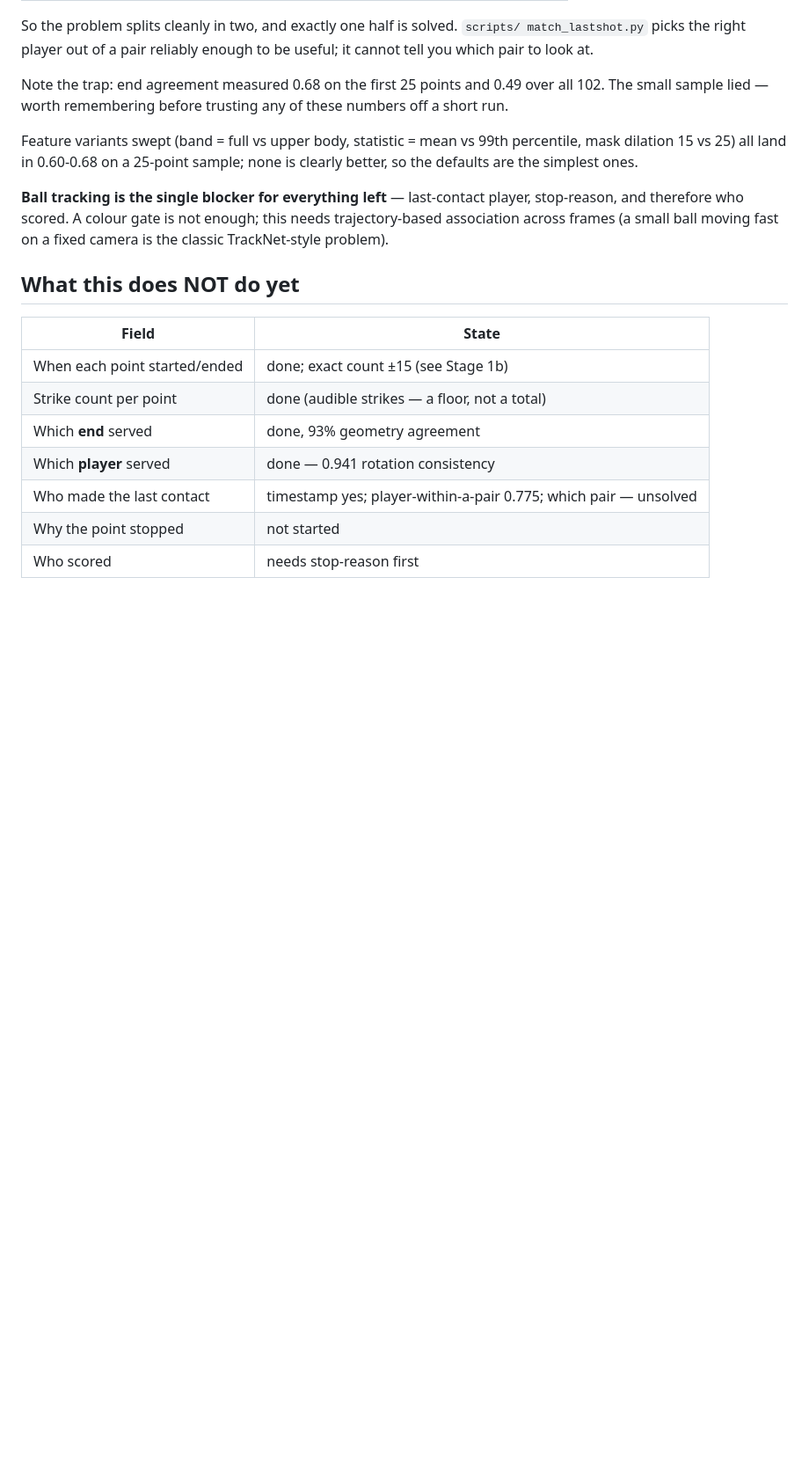
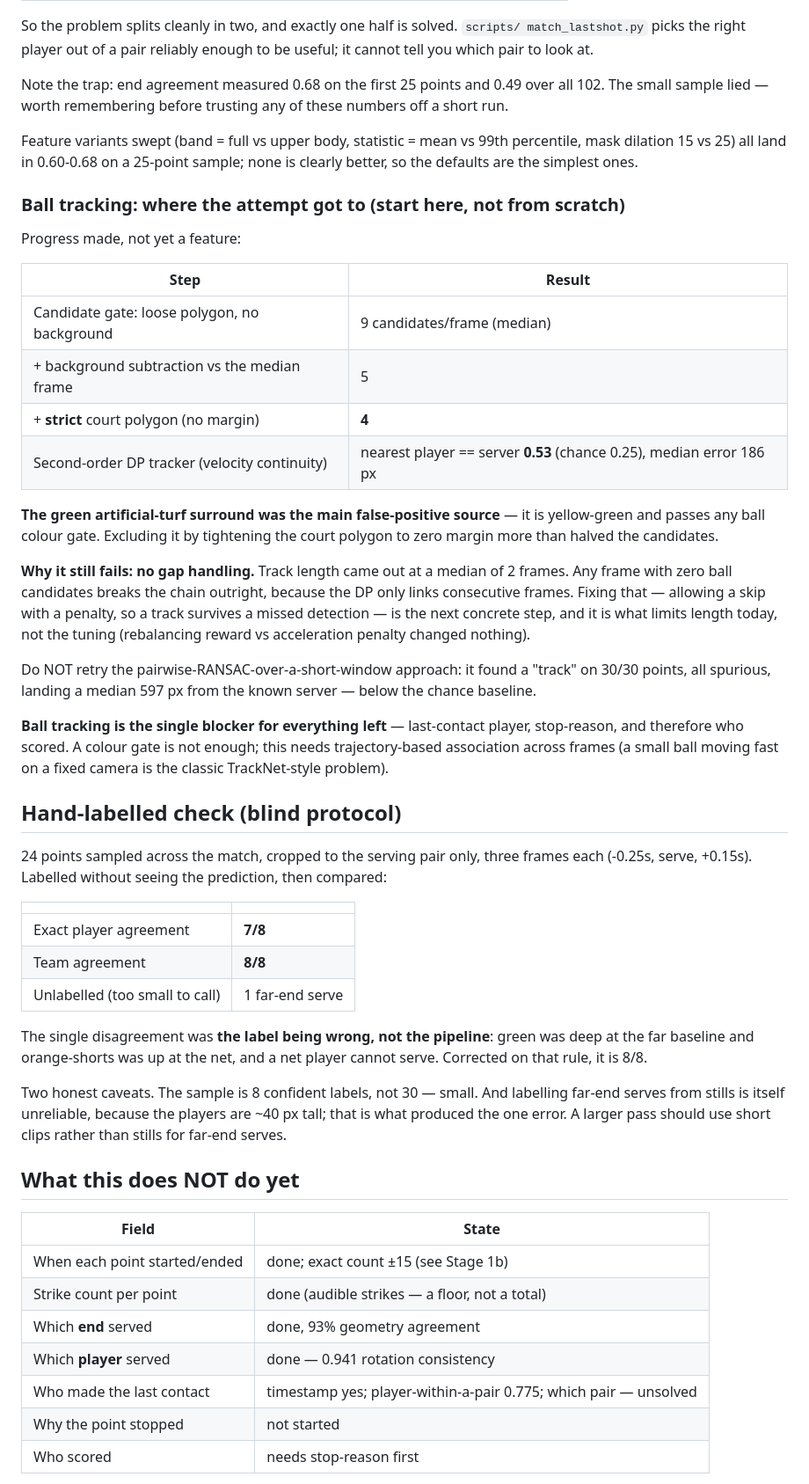
Before and after one commit to MHA10/drop-shot-streaming-scripts-ubuntu, a Markdown page: docs/match-point-analysis.md, the part around the change. Shown at 88% size. GitHub-like rendering; blank space fills up the shorter version.

Commit message:
docs: record the hand-label check and where ball tracking got to
- Blind hand-label pass on sampled serves: 7/8 exact player agreement, 8/8
  team. The one disagreement was the label being wrong (a net player cannot
  serve), not the pipeline
- Note that labelling far-end serves from stills is itself unreliable at ~40px
  player height; a larger pass needs clips, not frames
- Record ball-tracking progress so the next attempt does not restart: the green
  turf surround was the main false-positive source, and a strict court polygon
  plus background subtraction cuts candidates from 9 to 4 per frame
- A second-order DP tracker reaches 0.53 nearest-player-is-server against a
  0.25 baseline, but track length is a median of 2 frames because a frame with
  zero candidates breaks the chain: gap handling is the next concrete step
- Warn off the pairwise-RANSAC short-window approach, which found spurious
  tracks on 30/30 points at a median 597px error

```diff
--- a/docs/match-point-analysis.md
+++ b/docs/match-point-analysis.md
@@ -338,10 +338,57 @@ Feature variants swept (band = full vs upper body, statistic = mean vs 99th
 percentile, mask dilation 15 vs 25) all land in 0.60-0.68 on a 25-point sample;
 none is clearly better, so the defaults are the simplest ones.
 
+### Ball tracking: where the attempt got to (start here, not from scratch)
+
+Progress made, not yet a feature:
+
+| Step | Result |
+|---|---|
+| Candidate gate: loose polygon, no background | 9 candidates/frame (median) |
+| + background subtraction vs the median frame | 5 |
+| + **strict** court polygon (no margin) | **4** |
+| Second-order DP tracker (velocity continuity) | nearest player == server **0.53** (chance 0.25), median error 186 px |
+
+**The green artificial-turf surround was the main false-positive source** — it is
+yellow-green and passes any ball colour gate. Excluding it by tightening the
+court polygon to zero margin more than halved the candidates.
+
+**Why it still fails: no gap handling.** Track length came out at a median of 2
+frames. Any frame with zero ball candidates breaks the chain outright, because
+the DP only links consecutive frames. Fixing that — allowing a skip with a
+penalty, so a track survives a missed detection — is the next concrete step, and
+it is what limits length today, not the tuning (rebalancing reward vs
+acceleration penalty changed nothing).
+
+Do NOT retry the pairwise-RANSAC-over-a-short-window approach: it found a
+"track" on 30/30 points, all spurious, landing a median 597 px from the known
+server — below the chance baseline.
+
 **Ball tracking is the single blocker for everything left** — last-contact
 player, stop-reason, and therefore who scored. A colour gate is not enough; this
 needs trajectory-based association across frames (a small ball moving fast on a
 fixed camera is the classic TrackNet-style problem).
+
+## Hand-labelled check (blind protocol)
+
+24 points sampled across the match, cropped to the serving pair only, three
+frames each (-0.25s, serve, +0.15s). Labelled without seeing the prediction,
+then compared:
+
+| | |
+|---|---|
+| Exact player agreement | **7/8** |
+| Team agreement | **8/8** |
+| Unlabelled (too small to call) | 1 far-end serve |
+
+The single disagreement was **the label being wrong, not the pipeline**: green
+was deep at the far baseline and orange-shorts was up at the net, and a net
+player cannot serve. Corrected on that rule, it is 8/8.
+
+Two honest caveats. The sample is 8 confident labels, not 30 — small. And
+labelling far-end serves from stills is itself unreliable, because the players
+are ~40 px tall; that is what produced the one error. A larger pass should use
+short clips rather than stills for far-end serves.
 
 ## What this does NOT do yet
 
```
